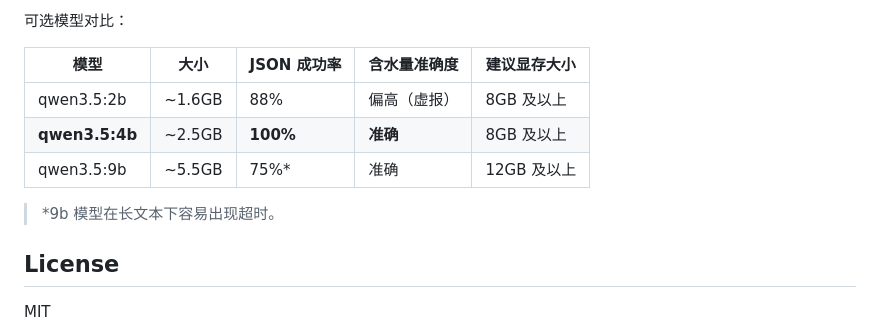
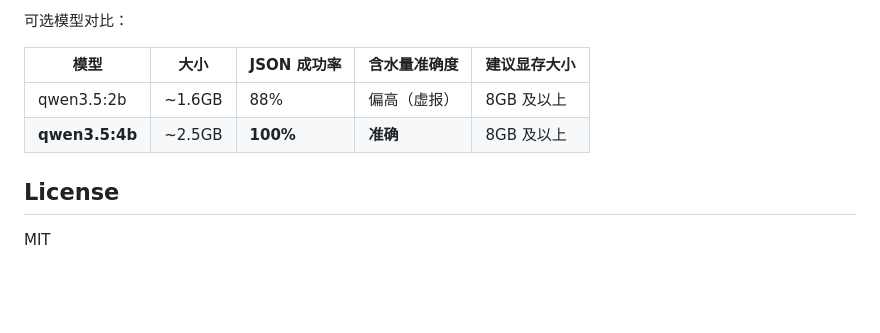
Before and after one commit to lepiai/fluff-persona-lab, a Markdown page: README.md, the part around the change. Drawn GitHub-style; blank space fills up the shorter version.

Commit message:
README: 移除 qwen3.5:9b 行

```diff
--- a/README.md
+++ b/README.md
@@ -99,9 +99,6 @@ fluff-persona-lab/
 |------|------|-------------|-------------|-------------|
 | qwen3.5:2b | ~1.6GB | 88% | 偏高（虚报） | 8GB 及以上 |
 | **qwen3.5:4b** | ~2.5GB | **100%** | **准确** | 8GB 及以上 |
-| qwen3.5:9b | ~5.5GB | 75%* | 准确 | 12GB 及以上 |
-
-> *9b 模型在长文本下容易出现超时。
 
 ## License
 
```
